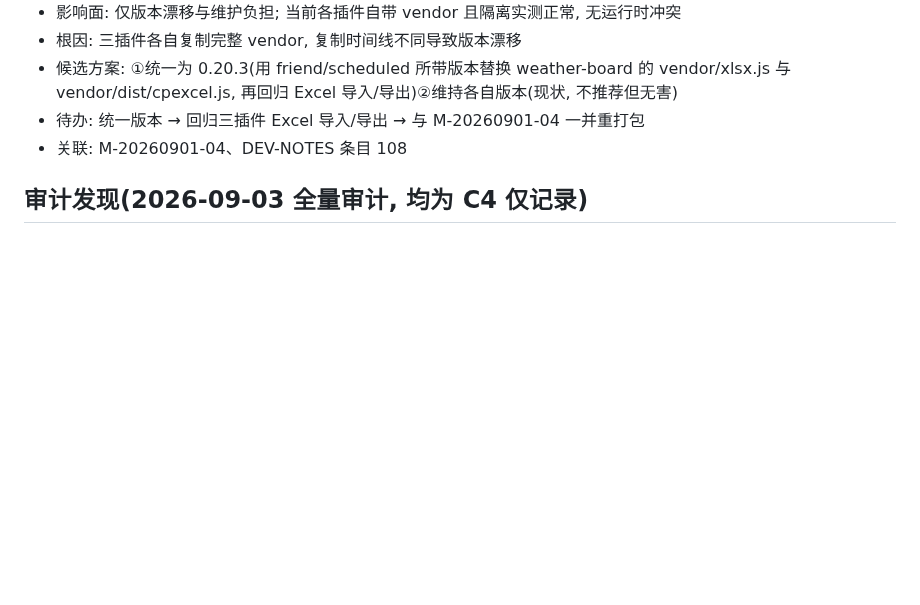
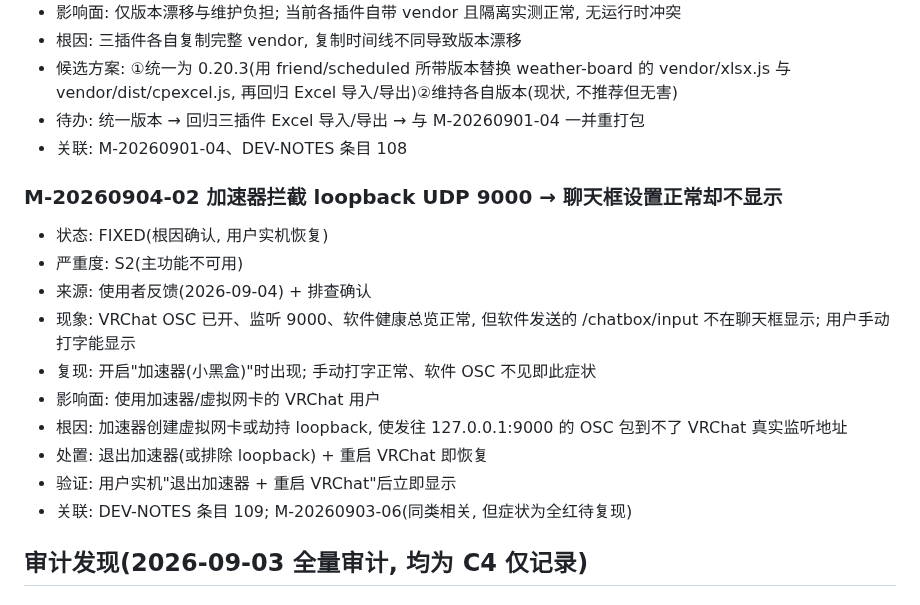
Before and after one commit to dkxfox/VRCLiveBoard, a Markdown page: docs/ISSUES.md, the part around the change. GitHub-like rendering; blank space fills up the shorter version.

```diff
--- a/docs/ISSUES.md
+++ b/docs/ISSUES.md
@@ -144,6 +144,18 @@
 - 待办: 统一版本 → 回归三插件 Excel 导入/导出 → 与 M-20260901-04 一并重打包
 - 关联: M-20260901-04、DEV-NOTES 条目 108
 
+### M-20260904-02 加速器拦截 loopback UDP 9000 → 聊天框设置正常却不显示
+- 状态: FIXED(根因确认, 用户实机恢复)
+- 严重度: S2(主功能不可用)
+- 来源: 使用者反馈(2026-09-04) + 排查确认
+- 现象: VRChat OSC 已开、监听 9000、软件健康总览正常, 但软件发送的 /chatbox/input 不在聊天框显示; 用户手动打字能显示
+- 复现: 开启"加速器(小黑盒)"时出现; 手动打字正常、软件 OSC 不见即此症状
+- 影响面: 使用加速器/虚拟网卡的 VRChat 用户
+- 根因: 加速器创建虚拟网卡或劫持 loopback, 使发往 127.0.0.1:9000 的 OSC 包到不了 VRChat 真实监听地址
+- 处置: 退出加速器(或排除 loopback) + 重启 VRChat 即恢复
+- 验证: 用户实机"退出加速器 + 重启 VRChat"后立即显示
+- 关联: DEV-NOTES 条目 109; M-20260903-06(同类相关, 但症状为全红待复现)
+
 ## 审计发现(2026-09-03 全量审计, 均为 C4 仅记录)
 
 ### A-20260903-04 systeminformation CVE-2025-68154(fsSize 命令注入)—— 不适用, 仅记录
```
Also changed, not shown: docs/DEV-NOTES.md (+7 -0 lines).
